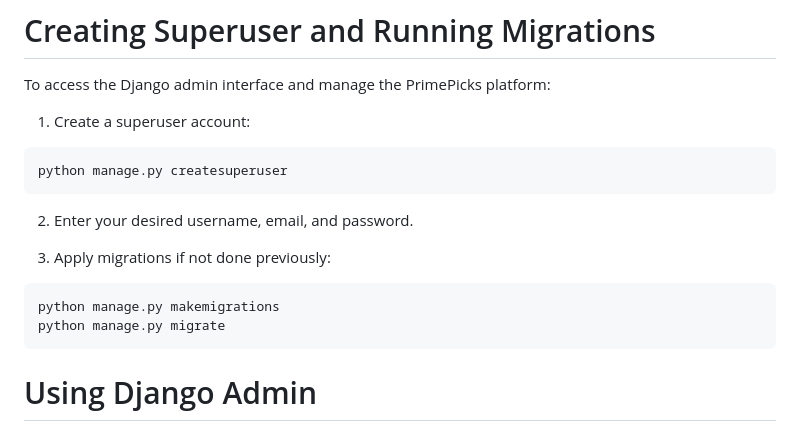
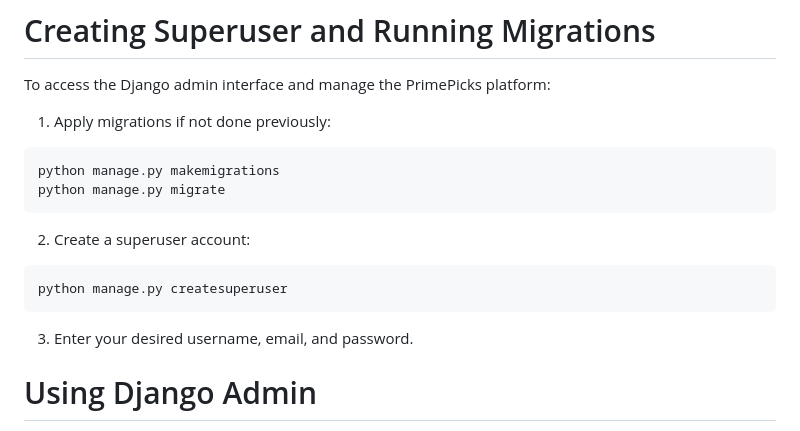
Before and after one commit to igenhimel/django_ecommerce-project_w3, a Markdown page: readme.md, the part around the change. Drawn GitHub-style.

````diff
--- a/readme.md
+++ b/readme.md
@@ -120,20 +120,22 @@ SECRET_KEY=yoursecretkey
 
 To access the Django admin interface and manage the PrimePicks platform:
 
-1. Create a superuser account:
+1. Apply migrations if not done previously:
+
+```bash
+python manage.py makemigrations
+python manage.py migrate
+```
+
+
+2. Create a superuser account:
 
 ```bash
 python manage.py createsuperuser
 ```
 
-2. Enter your desired username, email, and password.
+3. Enter your desired username, email, and password.
 
-3. Apply migrations if not done previously:
-
-```bash
-python manage.py makemigrations
-python manage.py migrate
-```
 
 # Using Django Admin
 
````
